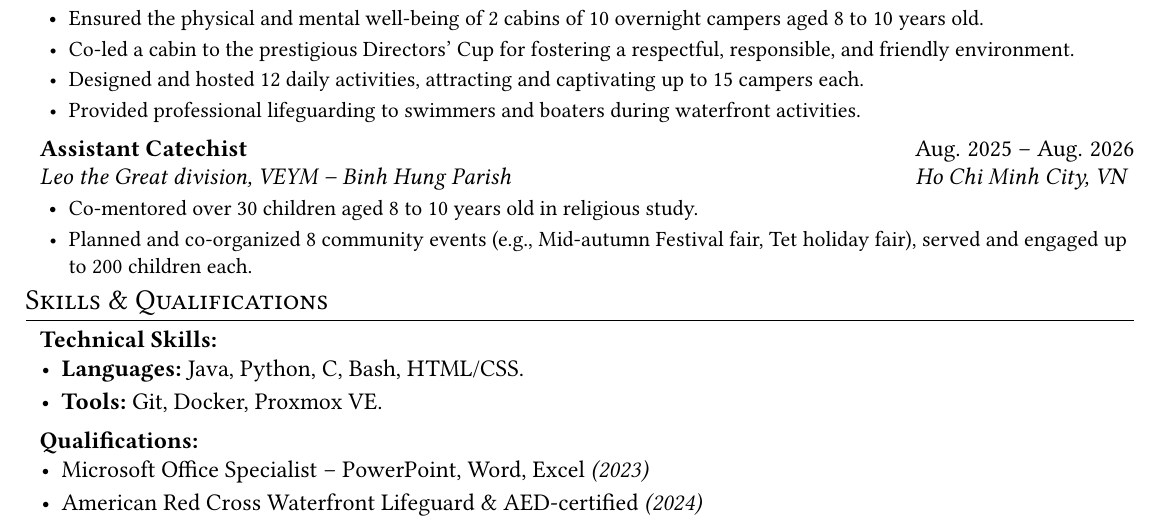
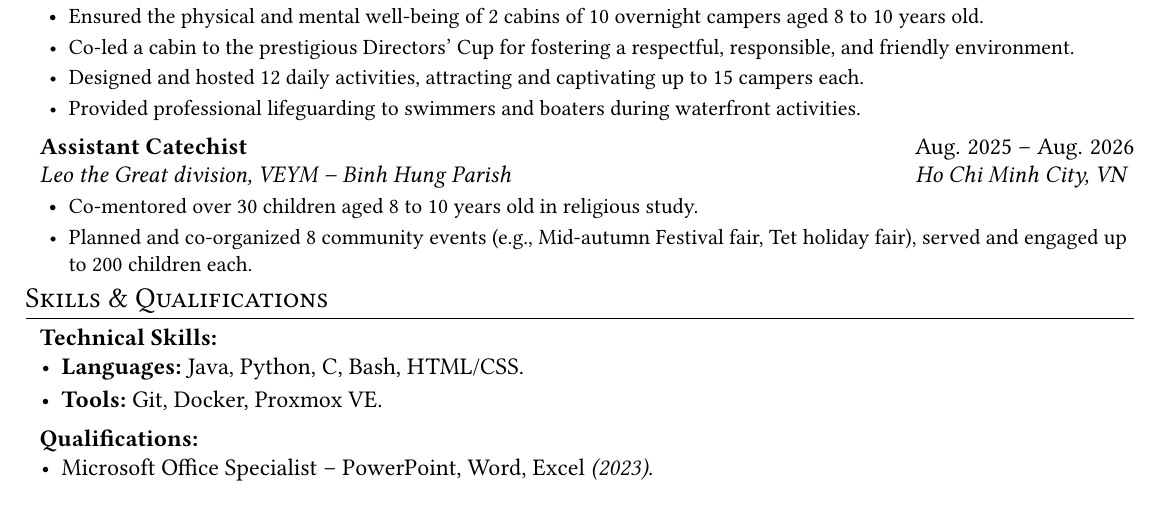
Before and after one commit to techmoocher/resume, a LaTeX CV ([RESUME]_Phuc-Benjamin-Nguyen.tex): part of the page, cut so that both start at the same text, the shorter picture padded with empty space. Compiled offline with pdfLaTeX.

```diff
--- a/[RESUME]_Phuc-Benjamin-Nguyen.tex
+++ b/[RESUME]_Phuc-Benjamin-Nguyen.tex
@@ -294,12 +294,7 @@
                 \listItemSubheading[\textbullet]
                 {
                     Microsoft Office Specialist -- PowerPoint, Word, Excel\
-                    \textit{(2023)}
-                }{}
-                \listItemSubheading[\textbullet]
-                {
-                    American Red Cross Waterfront Lifeguard \& AED-certified\
-                    \textit{(2024)}
+                    \textit{(2023)}.
                 }{}
             \end{ListSubheading}
     \end{ListHeading}
```
Also changed, not shown: [RESUME]_Phuc-Benjamin-Nguyen.jpg, [RESUME]_Phuc-Benjamin-Nguyen.pdf.
